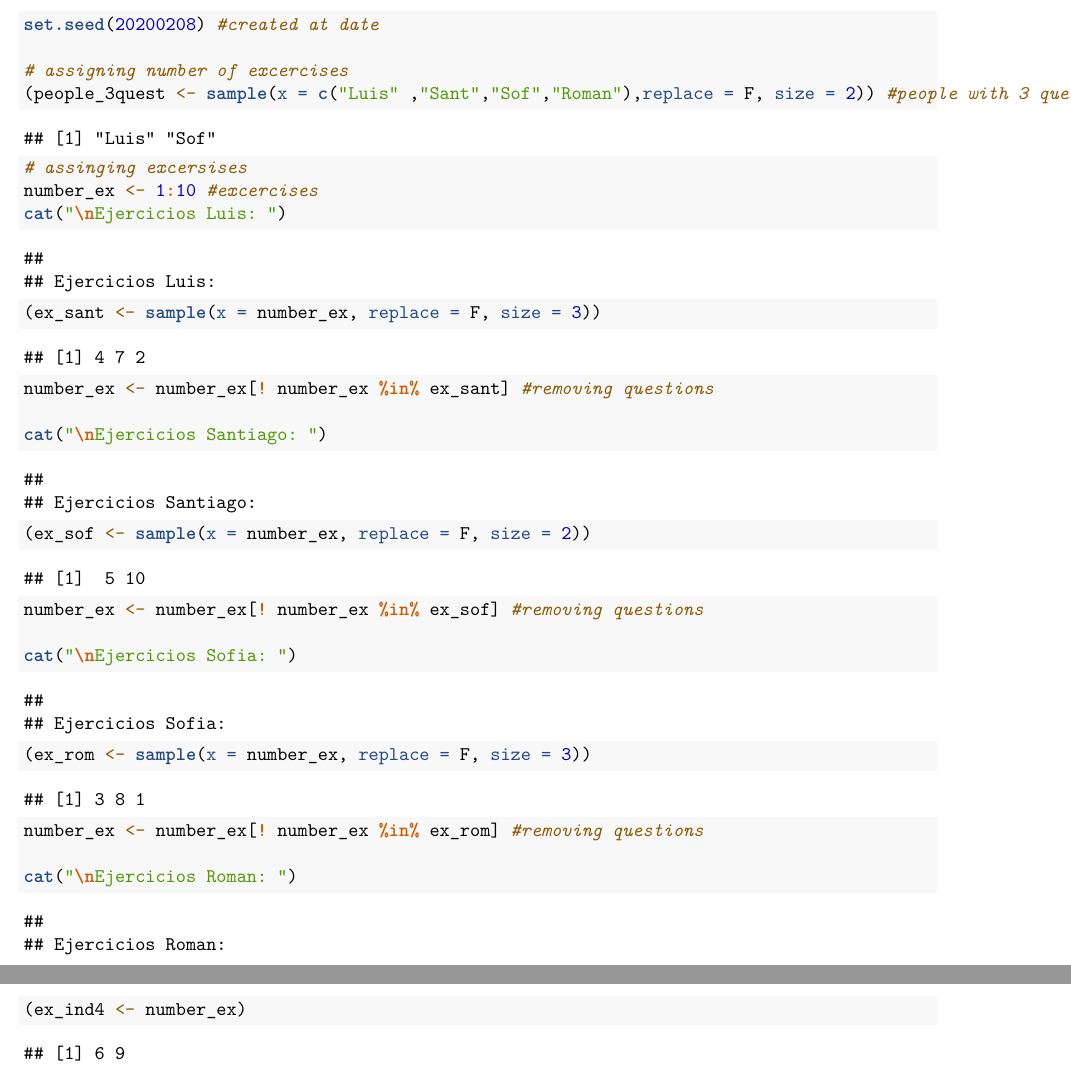
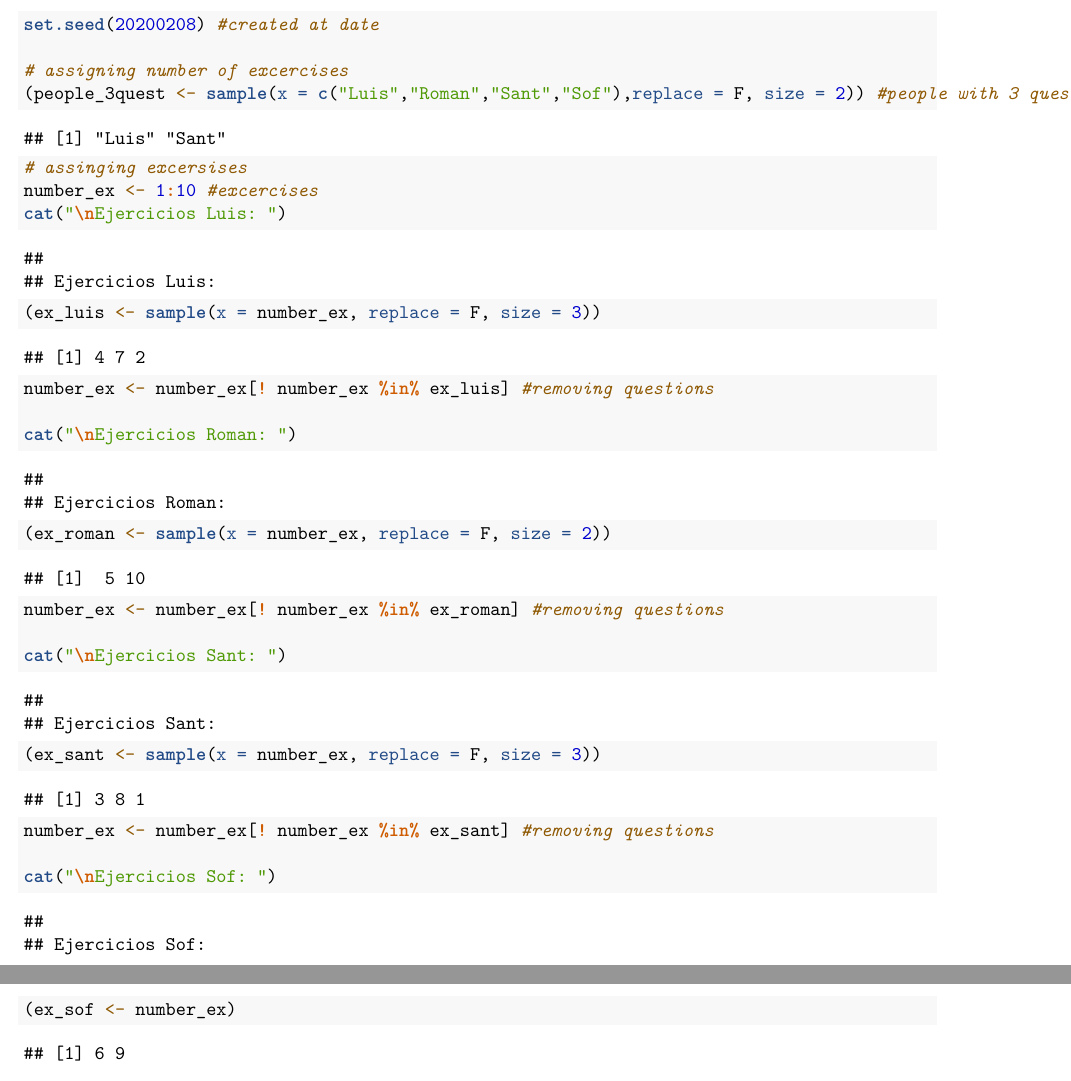
Before and after one commit to sofiadelamora/homeworkNoParam_repo, an R Markdown document (Homework2/hw2.Rmd): two parts of pages 1 and 2 of 2, joined at a grey line, cut so that both start at the same text. Rendered offline with R 4.5, knitr and Pandoc, then LaTeX, with nearby package versions.

Commit message:
A-Z ordered

````diff
--- a/Homework2/hw2.Rmd
+++ b/Homework2/hw2.Rmd
@@ -14,23 +14,23 @@ knitr::opts_chunk$set(echo = TRUE)
 set.seed(20200208) #created at date
 
 # assigning number of excercises
-(people_3quest <- sample(x = c("Luis" ,"Sant","Sof","Roman"),replace = F, size = 2)) #people with 3 questions, by alphabetic order
+(people_3quest <- sample(x = c("Luis","Roman","Sant","Sof"),replace = F, size = 2)) #people with 3 questions, by alphabetic order
 
 
 # assinging excersises
 number_ex <- 1:10 #excercises
 cat("\nEjercicios Luis: ")
+(ex_luis <- sample(x = number_ex, replace = F, size = 3))
+number_ex <- number_ex[! number_ex %in% ex_luis] #removing questions
+
+cat("\nEjercicios Roman: ")
+(ex_roman <- sample(x = number_ex, replace = F, size = 2))
+number_ex <- number_ex[! number_ex %in% ex_roman] #removing questions
+
+cat("\nEjercicios Sant: ")
 (ex_sant <- sample(x = number_ex, replace = F, size = 3))
 number_ex <- number_ex[! number_ex %in% ex_sant] #removing questions
 
-cat("\nEjercicios Santiago: ")
-(ex_sof <- sample(x = number_ex, replace = F, size = 2))
-number_ex <- number_ex[! number_ex %in% ex_sof] #removing questions
-
-cat("\nEjercicios Sofia: ")
-(ex_rom <- sample(x = number_ex, replace = F, size = 3))
-number_ex <- number_ex[! number_ex %in% ex_rom] #removing questions
-
-cat("\nEjercicios Roman: ")
-(ex_ind4 <- number_ex)
+cat("\nEjercicios Sof: ")
+(ex_sof <- number_ex)
 ```
````
